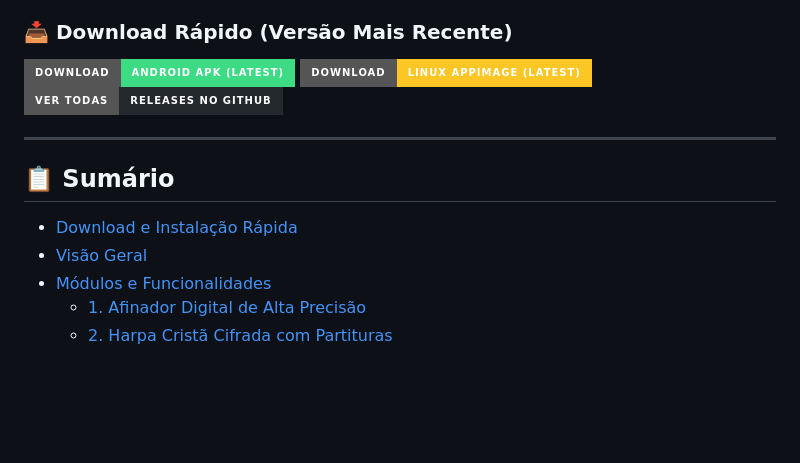
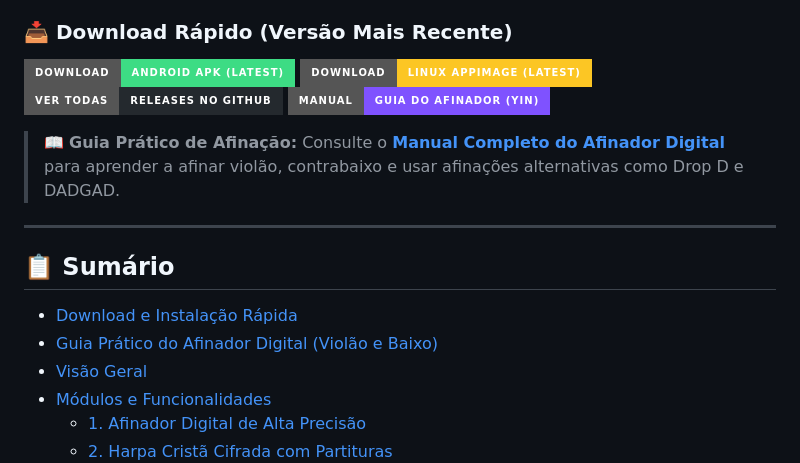
Before and after one commit to JonathasHenrique/biblia-do-instrumentista, a Markdown page: README.md, the part around the change. Drawn GitHub-style; badges without logos; blank space fills up the shorter version.

Commit message:
docs: adicionar guia pratico e teorico do afinador digital

```diff
--- a/README.md
+++ b/README.md
@@ -17,12 +17,16 @@
 [![Baixar APK Android](https://img.shields.io/badge/Download-Android_APK_(Latest)-3DDC84?style=for-the-badge&logo=android&logoColor=white)](https://github.com/JonathasHenrique/biblia-do-instrumentista/releases/latest/download/biblia-do-instrumentista.apk)
 [![Baixar Linux AppImage](https://img.shields.io/badge/Download-Linux_AppImage_(Latest)-FCC624?style=for-the-badge&logo=linux&logoColor=black)](https://github.com/JonathasHenrique/biblia-do-instrumentista/releases/latest)
 [![Ver Todas as Releases](https://img.shields.io/badge/Ver_Todas-Releases_no_GitHub-24292e?style=for-the-badge&logo=github&logoColor=white)](https://github.com/JonathasHenrique/biblia-do-instrumentista/releases)
+[![Manual do Afinador](https://img.shields.io/badge/Manual-Guia_do_Afinador_(YIN)-7f52ff?style=for-the-badge&logo=music&logoColor=white)](docs/GUIA_AFINADOR.md)
+
+> 📖 **Guia Prático de Afinação:** Consulte o [**Manual Completo do Afinador Digital**](docs/GUIA_AFINADOR.md) para aprender a afinar violão, contrabaixo e usar afinações alternativas como Drop D e DADGAD.
 
 ---
 
 ## 📋 Sumário
 
 - [Download e Instalação Rápida](#-download-e-instala%C3%A7%C3%A3o-r%C3%A1pida)
+- [Guia Prático do Afinador Digital (Violão e Baixo)](docs/GUIA_AFINADOR.md)
 - [Visão Geral](#-vis%C3%A3o-geral)
 - [Módulos e Funcionalidades](#-m%C3%B3dulos-e-funcionalidades)
   - [1. Afinador Digital de Alta Precisão](#1--afinador-digital-de-alta-precis%C3%A3o)
```
Also changed, not shown: docs/GUIA_AFINADOR.md (added, +148 -0 lines).
